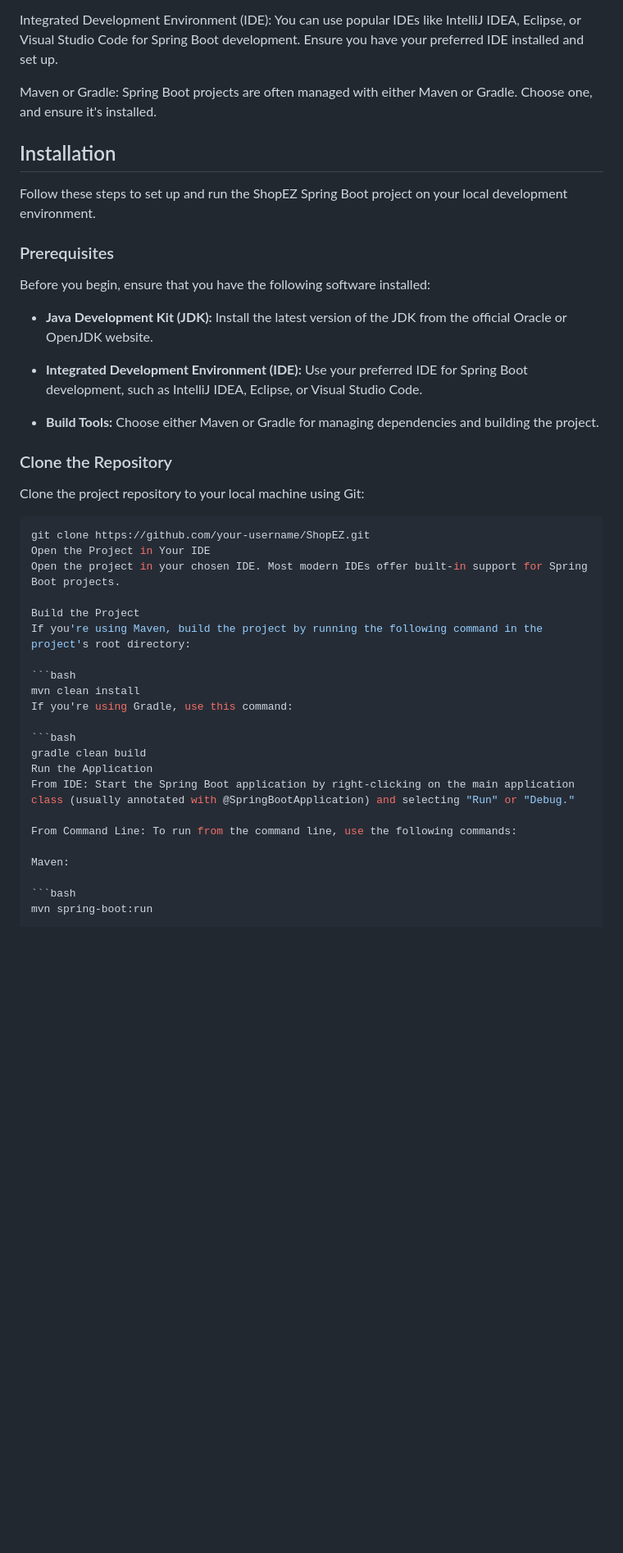
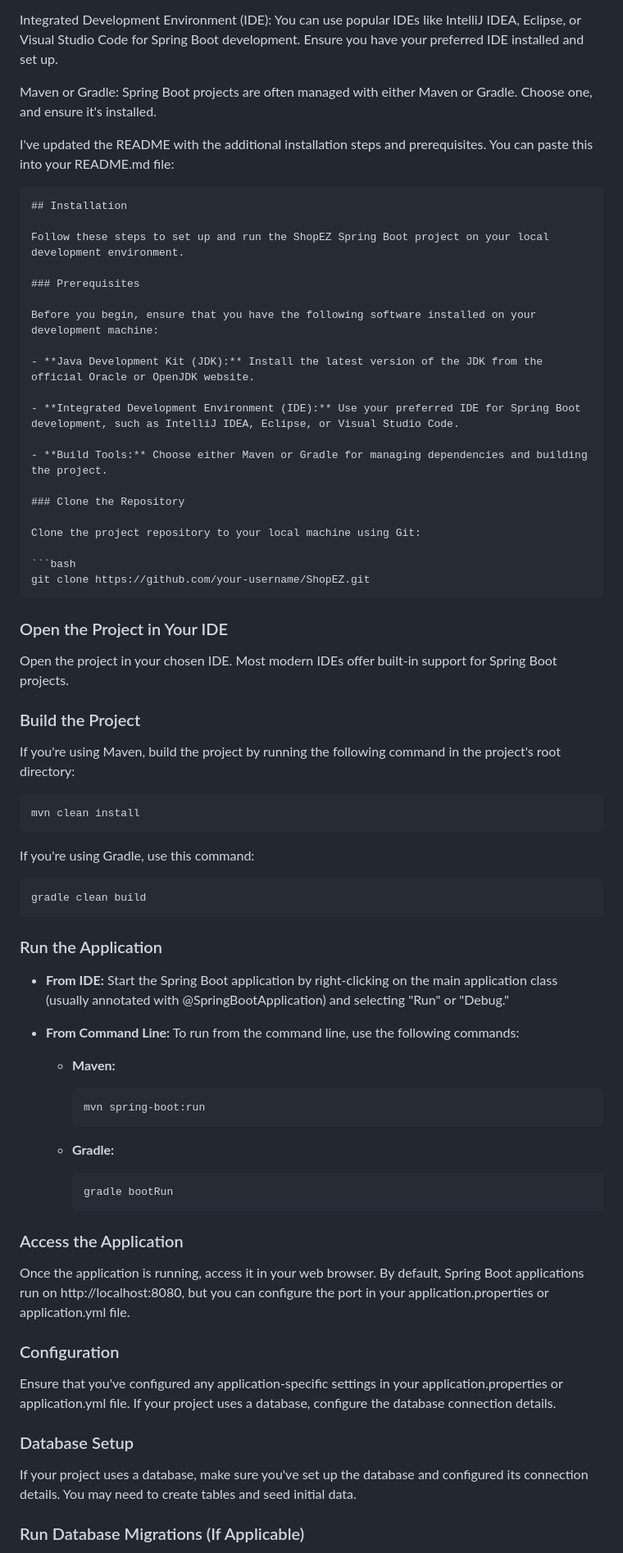
Before and after one commit to moxhadeel571/ShopEZOne-Stop-Shop-for-Online-Purchases, a Markdown page: README.md, the part around one of its changes. Shown at 82% size. Rendered like a GitHub page; blank space fills up the shorter version.

````diff
--- a/README.md
+++ b/README.md
@@ -64,13 +62,16 @@ Integrated Development Environment (IDE): You can use popular IDEs like IntelliJ
 
 Maven or Gradle: Spring Boot projects are often managed with either Maven or Gradle. Choose one, and ensure it's installed.
 
+I've updated the README with the additional installation steps and prerequisites. You can paste this into your README.md file:
+
+```markdown
 ## Installation
 
 Follow these steps to set up and run the ShopEZ Spring Boot project on your local development environment.
 
 ### Prerequisites
 
-Before you begin, ensure that you have the following software installed:
+Before you begin, ensure that you have the following software installed on your development machine:
 
 - **Java Development Kit (JDK):** Install the latest version of the JDK from the official Oracle or OpenJDK website.
 
@@ -84,24 +85,55 @@ Clone the project repository to your local machine using Git:
 
 ```bash
 git clone https://github.com/your-username/ShopEZ.git
-Open the Project in Your IDE
+```
+
+### Open the Project in Your IDE
+
 Open the project in your chosen IDE. Most modern IDEs offer built-in support for Spring Boot projects.
 
-Build the Project
+### Build the Project
+
 If you're using Maven, build the project by running the following command in the project's root directory:
 
 ```bash
 mvn clean install
+```
+
 If you're using Gradle, use this command:
 
 ```bash
 gradle clean build
-Run the Application
-From IDE: Start the Spring Boot application by right-clicking on the main application class (usually annotated with @SpringBootApplication) and selecting "Run" or "Debug."
+```
 
-From Command Line: To run from the command line, use the following commands:
+### Run the Application
 
-Maven:
+- **From IDE:** Start the Spring Boot application by right-clicking on the main application class (usually annotated with @SpringBootApplication) and selecting "Run" or "Debug."
 
-```bash
-mvn spring-boot:run
+- **From Command Line:** To run from the command line, use the following commands:
+
+  - **Maven:**
+
+    ```bash
+    mvn spring-boot:run
+    ```
+
+  - **Gradle:**
+
+    ```bash
+    gradle bootRun
+    ```
+
+### Access the Application
+
+Once the application is running, access it in your web browser. By default, Spring Boot applications run on http://localhost:8080, but you can configure the port in your application.properties or application.yml file.
+
+### Configuration
+
+Ensure that you've configured any application-specific settings in your application.properties or application.yml file. If your project uses a database, configure the database connection details.
+
+### Database Setup
+
+If your project uses a database, make sure you've set up the database and configured its connection details. You may need to create tables and seed initial data.
+
+### Run Database Migrations (If Applicable)
+
````
Also changed, not shown: other parts of README.md (+21 -3 lines).
